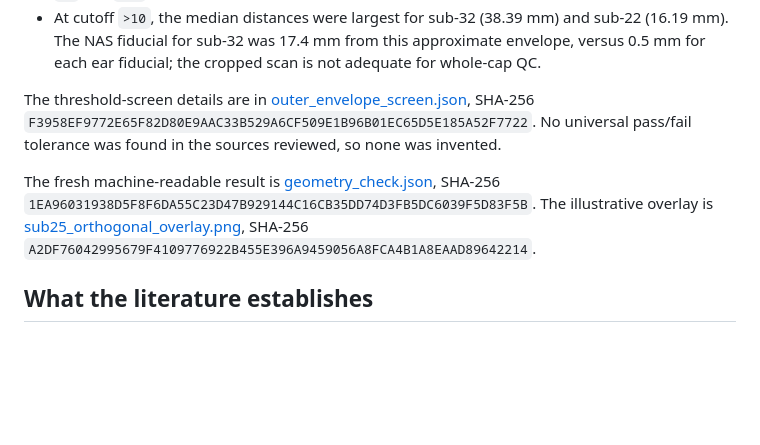
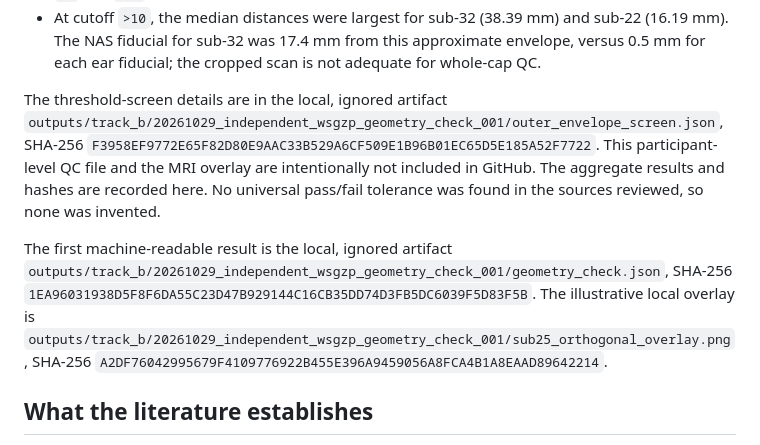
Before and after one commit to tranav4464/observable-geometry, a Markdown page: docs/track_b/WSGZP_INDEPENDENT_GEOMETRY_RECHECK_20261029.md, the part around the change. Rendered like a GitHub page; blank space fills up the shorter version.

Commit message:
Clarify local-only geometry audit artifacts

```diff
--- a/docs/track_b/WSGZP_INDEPENDENT_GEOMETRY_RECHECK_20261029.md
+++ b/docs/track_b/WSGZP_INDEPENDENT_GEOMETRY_RECHECK_20261029.md
@@ -19,9 +19,9 @@ I then built a second, explicitly approximate outer-head envelope at full resolu
 - The cohort aggregate changes little with threshold, but participant-specific results are not uniformly stable: sub-25's median shifted by 5.34 mm and sub-34's by 2.69 mm between cutoffs `>1` and `>40`. Therefore the cohort-level stability cannot be used to certify each participant.
 - At cutoff `>10`, the median distances were largest for sub-32 (38.39 mm) and sub-22 (16.19 mm). The NAS fiducial for sub-32 was 17.4 mm from this approximate envelope, versus 0.5 mm for each ear fiducial; the cropped scan is not adequate for whole-cap QC.
 
-The threshold-screen details are in [outer_envelope_screen.json](../../outputs/track_b/20261029_independent_wsgzp_geometry_check_001/outer_envelope_screen.json), SHA-256 `F3958EF9772E65F82D80E9AAC33B529A6CF509E1B96B01EC65D5E185A52F7722`. No universal pass/fail tolerance was found in the sources reviewed, so none was invented.
+The threshold-screen details are in the local, ignored artifact `outputs/track_b/20261029_independent_wsgzp_geometry_check_001/outer_envelope_screen.json`, SHA-256 `F3958EF9772E65F82D80E9AAC33B529A6CF509E1B96B01EC65D5E185A52F7722`. This participant-level QC file and the MRI overlay are intentionally not included in GitHub. The aggregate results and hashes are recorded here. No universal pass/fail tolerance was found in the sources reviewed, so none was invented.
 
-The fresh machine-readable result is [geometry_check.json](../../outputs/track_b/20261029_independent_wsgzp_geometry_check_001/geometry_check.json), SHA-256 `1EA96031938D5F8F6DA55C23D47B929144C16CB35DD74D3FB5DC6039F5D83F5B`. The illustrative overlay is [sub25_orthogonal_overlay.png](../../outputs/track_b/20261029_independent_wsgzp_geometry_check_001/sub25_orthogonal_overlay.png), SHA-256 `A2DF76042995679F4109776922B455E396A9459056A8FCA4B1A8EAAD89642214`.
+The first machine-readable result is the local, ignored artifact `outputs/track_b/20261029_independent_wsgzp_geometry_check_001/geometry_check.json`, SHA-256 `1EA96031938D5F8F6DA55C23D47B929144C16CB35DD74D3FB5DC6039F5D83F5B`. The illustrative local overlay is `outputs/track_b/20261029_independent_wsgzp_geometry_check_001/sub25_orthogonal_overlay.png`, SHA-256 `A2DF76042995679F4109776922B455E396A9459056A8FCA4B1A8EAAD89642214`.
 
 ## What the literature establishes
 
```
